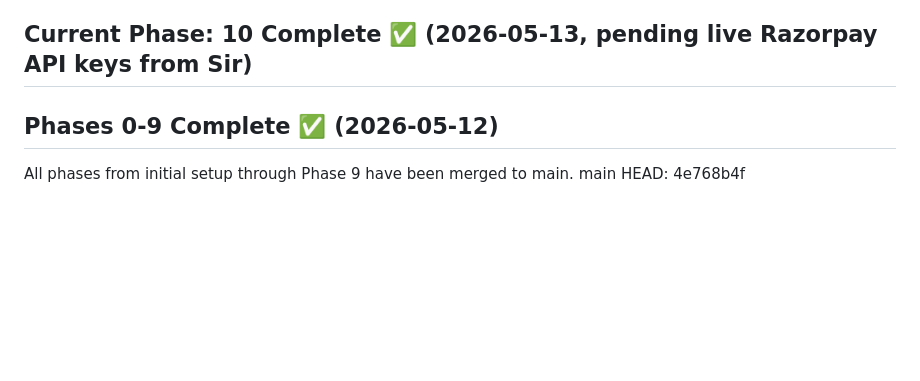
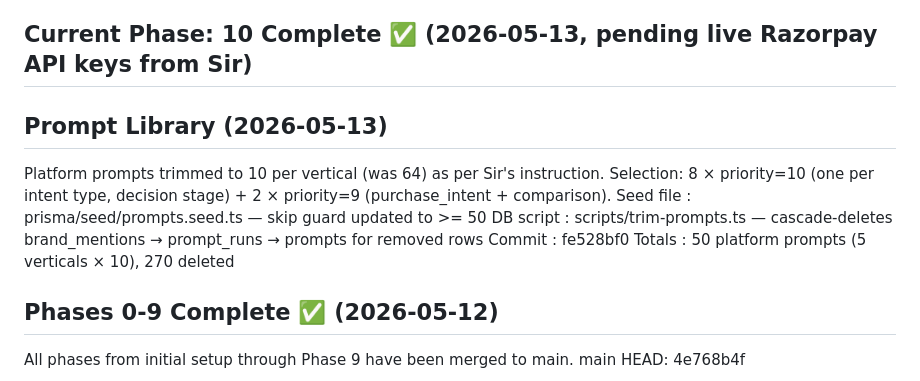
Before and after one commit to katharguppe/rankonova, a Markdown page: CLAUDE.md, the part around the change. GitHub-like rendering; blank space fills up the shorter version.

Commit message:
[TASK-002] docs: update CLAUDE.md — prompts trimmed to 10 per vertical

```diff
--- a/CLAUDE.md
+++ b/CLAUDE.md
@@ -5,6 +5,14 @@
 NestJS, TypeScript 5.x, Prisma, PostgreSQL 15, Redis 7, Bull, Next.js 14 App Router, shadcn/ui, Tailwind, Docker
 
 ## Current Phase: 10 Complete ✅ (2026-05-13, pending live Razorpay API keys from Sir)
+
+## Prompt Library (2026-05-13)
+  Platform prompts trimmed to 10 per vertical (was 64) as per Sir's instruction.
+  Selection: 8 × priority=10 (one per intent type, decision stage) + 2 × priority=9 (purchase_intent + comparison).
+  Seed file  : prisma/seed/prompts.seed.ts — skip guard updated to >= 50
+  DB script  : scripts/trim-prompts.ts — cascade-deletes brand_mentions → prompt_runs → prompts for removed rows
+  Commit     : fe528bf0
+  Totals     : 50 platform prompts (5 verticals × 10), 270 deleted
 
 ## Phases 0-9 Complete ✅ (2026-05-12)
   All phases from initial setup through Phase 9 have been merged to main.
```
